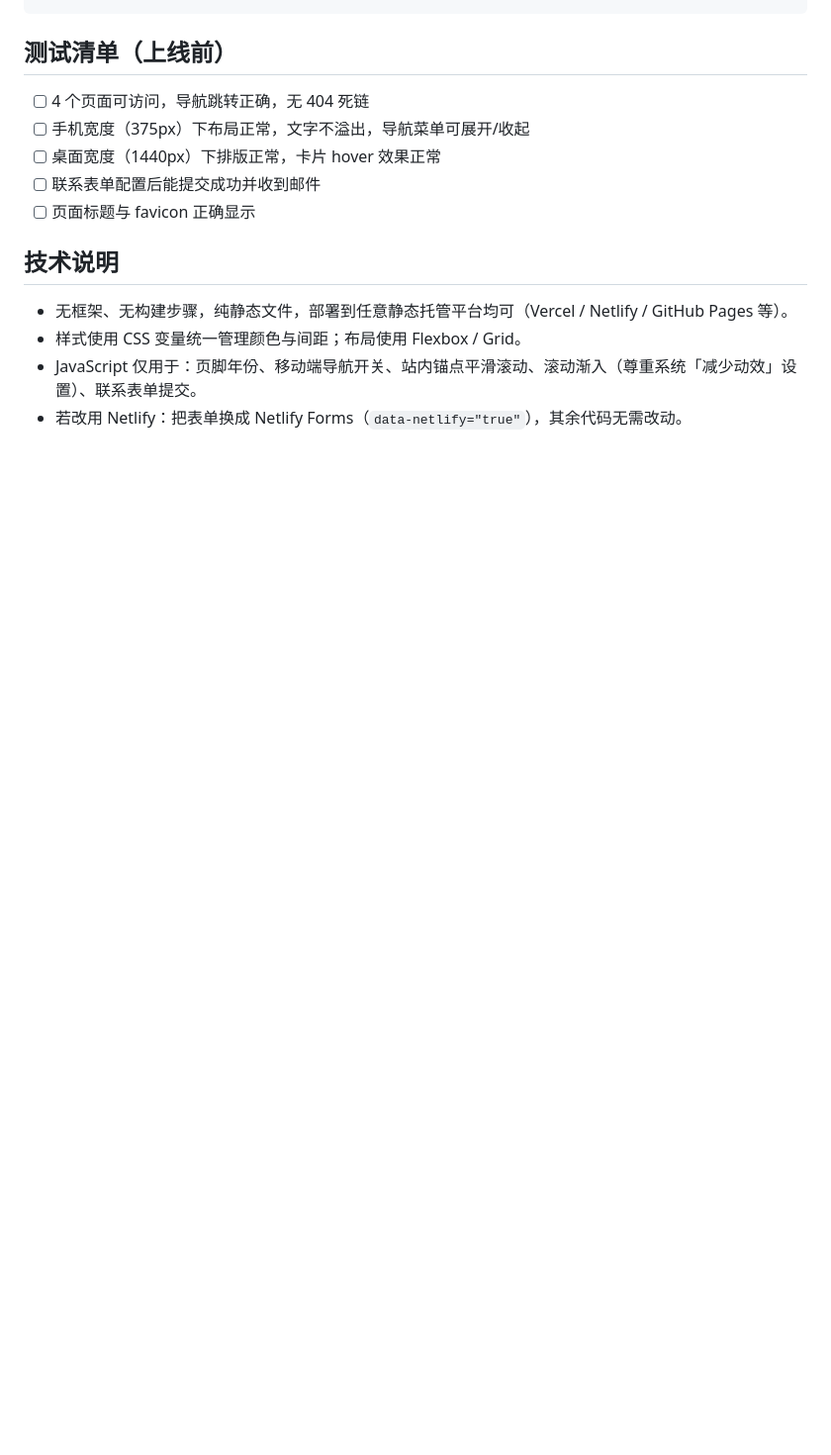
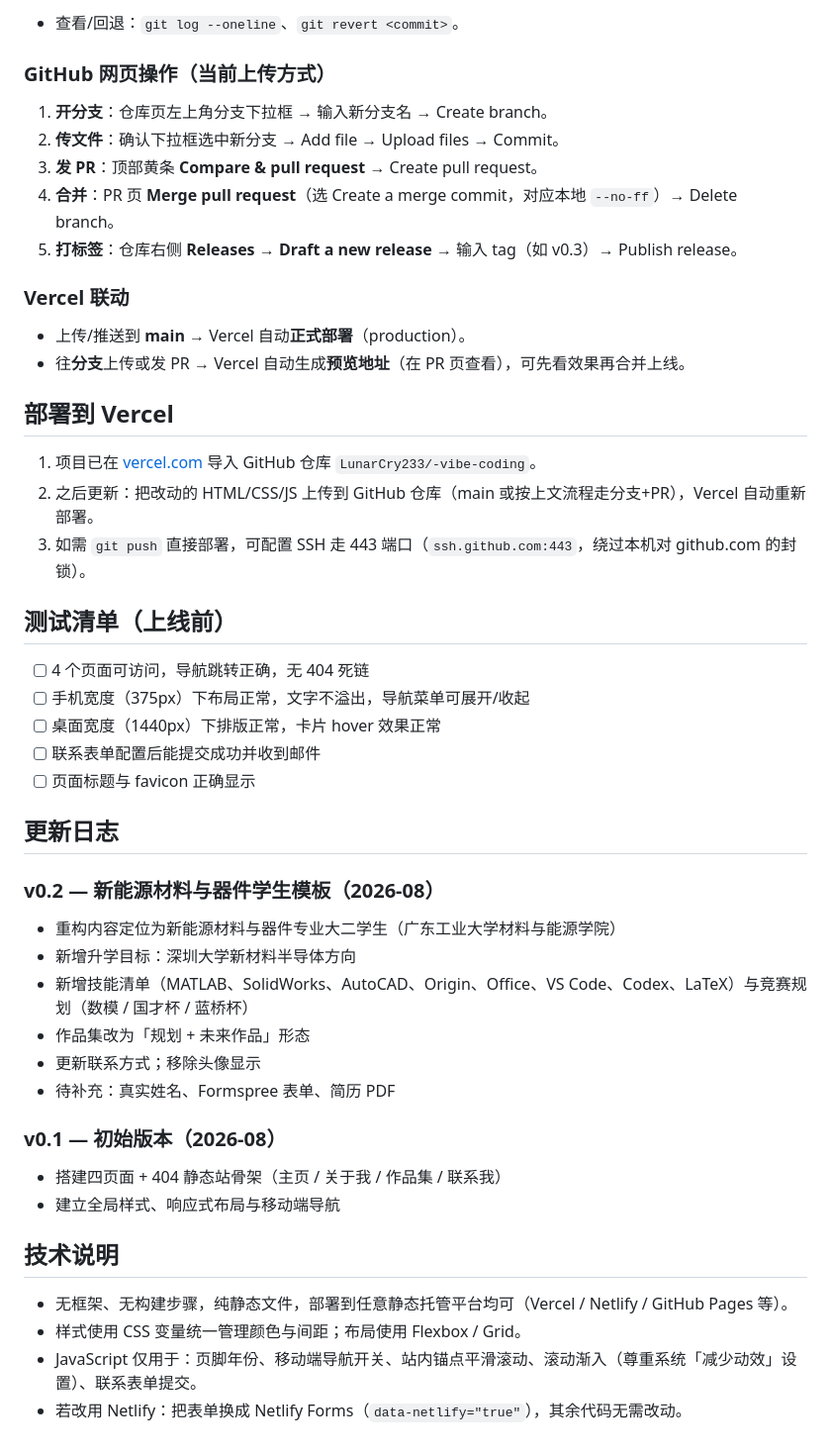
Before and after one commit to LunarCry233/-vibe-coding, a Markdown page: README.md, the part around one of its changes. Shown at 99% size. GitHub-like rendering; blank space fills up the shorter version.

````diff
--- a/README.md
+++ b/README.md
@@ -72,4 +67,25 @@ vercel --prod         # 在项目根目录执行，首次会询问项目名称
 ```
+
+- 查看/回退：`git log --oneline`、`git revert <commit>`。
+
+### GitHub 网页操作（当前上传方式）
+
+1. **开分支**：仓库页左上角分支下拉框 → 输入新分支名 → Create branch。
+2. **传文件**：确认下拉框选中新分支 → Add file → Upload files → Commit。
+3. **发 PR**：顶部黄条 **Compare & pull request** → Create pull request。
+4. **合并**：PR 页 **Merge pull request**（选 Create a merge commit，对应本地 `--no-ff`）→ Delete branch。
+5. **打标签**：仓库右侧 **Releases → Draft a new release** → 输入 tag（如 v0.3）→ Publish release。
+
+### Vercel 联动
+
+- 上传/推送到 **main** → Vercel 自动**正式部署**（production）。
+- 往**分支**上传或发 PR → Vercel 自动生成**预览地址**（在 PR 页查看），可先看效果再合并上线。
+
+## 部署到 Vercel
+
+1. 项目已在 [vercel.com](https://vercel.com) 导入 GitHub 仓库 `LunarCry233/-vibe-coding`。
+2. 之后更新：把改动的 HTML/CSS/JS 上传到 GitHub 仓库（main 或按上文流程走分支+PR），Vercel 自动重新部署。
+3. 如需 `git push` 直接部署，可配置 SSH 走 443 端口（`ssh.github.com:443`，绕过本机对 github.com 的封锁）。
 
 ## 测试清单（上线前）
 
@@ -79,6 +95,20 @@ vercel --prod         # 在项目根目录执行，首次会询问项目名称
 - [ ] 联系表单配置后能提交成功并收到邮件
 - [ ] 页面标题与 favicon 正确显示
 
+## 更新日志
+
+### v0.2 — 新能源材料与器件学生模板（2026-08）
+- 重构内容定位为新能源材料与器件专业大二学生（广东工业大学材料与能源学院）
+- 新增升学目标：深圳大学新材料半导体方向
+- 新增技能清单（MATLAB、SolidWorks、AutoCAD、Origin、Office、VS Code、Codex、LaTeX）与竞赛规划（数模 / 国才杯 / 蓝桥杯）
+- 作品集改为「规划 + 未来作品」形态
+- 更新联系方式；移除头像显示
+- 待补充：真实姓名、Formspree 表单、简历 PDF
+
+### v0.1 — 初始版本（2026-08）
+- 搭建四页面 + 404 静态站骨架（主页 / 关于我 / 作品集 / 联系我）
+- 建立全局样式、响应式布局与移动端导航
+
 ## 技术说明
 
 - 无框架、无构建步骤，纯静态文件，部署到任意静态托管平台均可（Vercel / Netlify / GitHub Pages 等）。
````
Also changed, not shown: other parts of README.md (+34 -39 lines).
